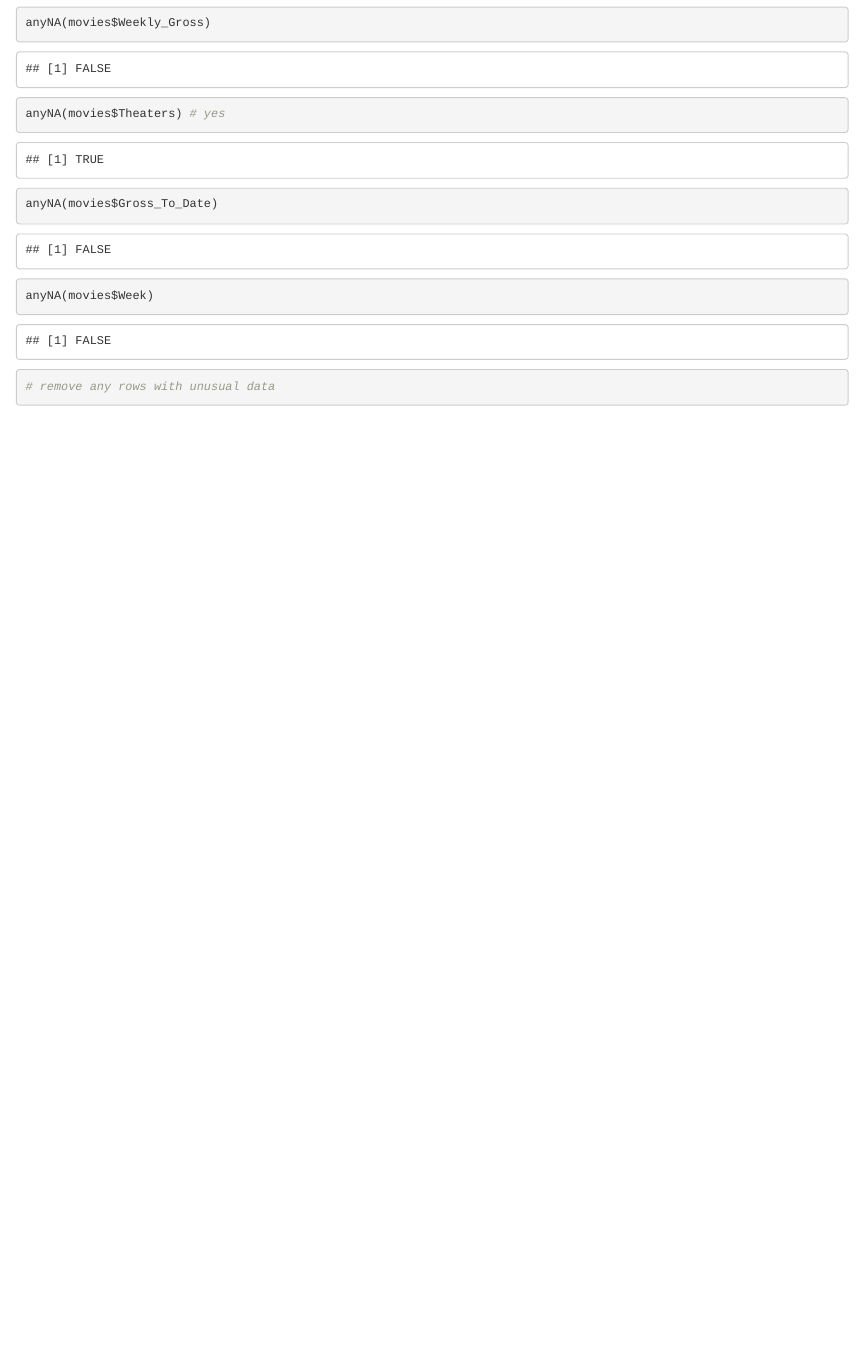
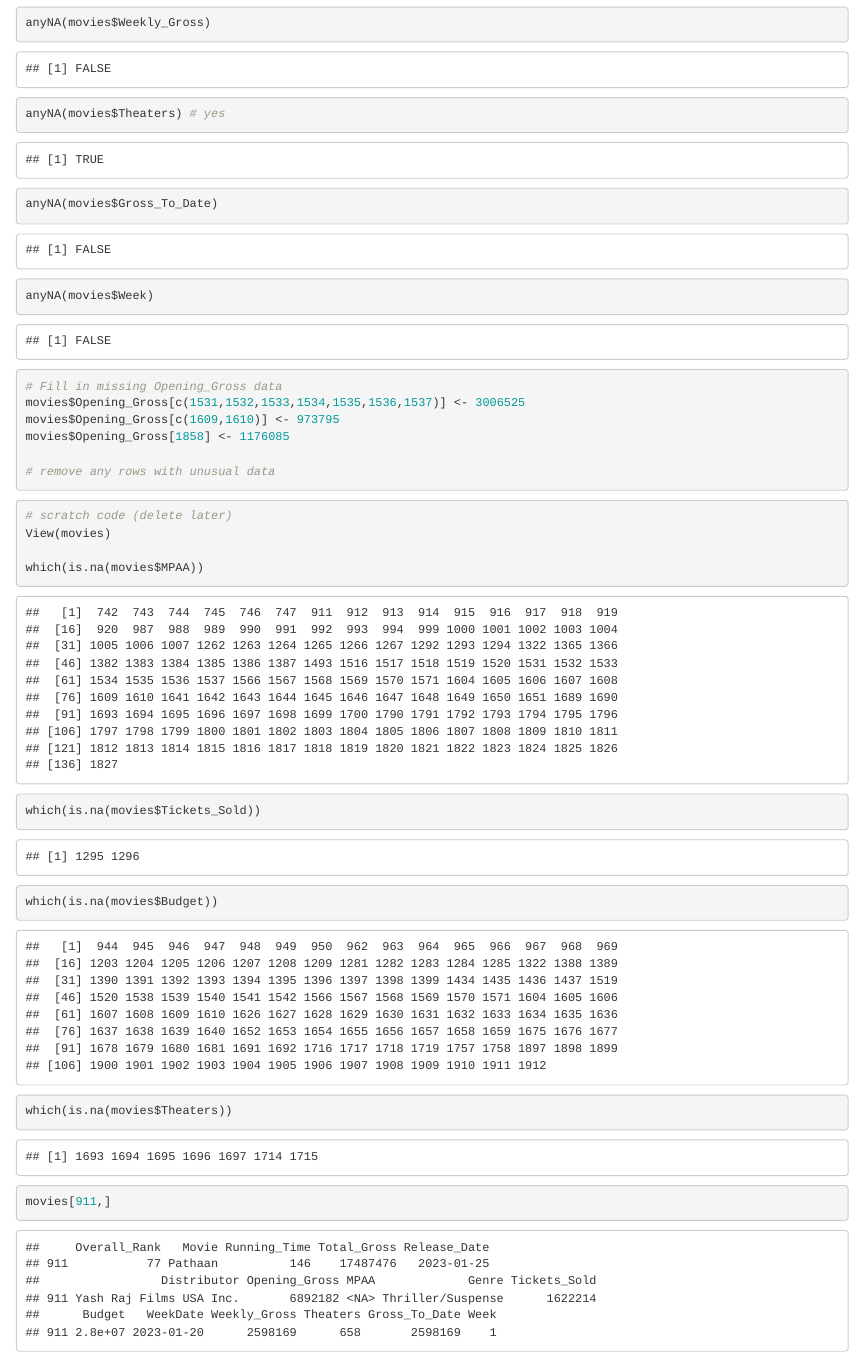
Before and after one commit to Ryungje/STSCI4100, an R Markdown document (cleaning.Rmd): the page in a window 1100 px wide, from 2440 px down. Rendered offline with R 4.5, knitr and Pandoc, with nearby package versions.

Commit message:
Filled in missing Opening_Gross data

````diff
--- a/cleaning.Rmd
+++ b/cleaning.Rmd
@@ -81,5 +81,24 @@ anyNA(movies$Theaters) # yes
 anyNA(movies$Gross_To_Date)
 anyNA(movies$Week)
 
+# Fill in missing Opening_Gross data
+movies$Opening_Gross[c(1531,1532,1533,1534,1535,1536,1537)] <- 3006525
+movies$Opening_Gross[c(1609,1610)] <- 973795
+movies$Opening_Gross[1858] <- 1176085
+
 # remove any rows with unusual data
 ```
+
+```{r}
+# scratch code (delete later)
+View(movies)
+
+which(is.na(movies$MPAA))
+which(is.na(movies$Tickets_Sold))
+which(is.na(movies$Budget))
+which(is.na(movies$Theaters))
+
+movies[911,]
+
+
+```
````
